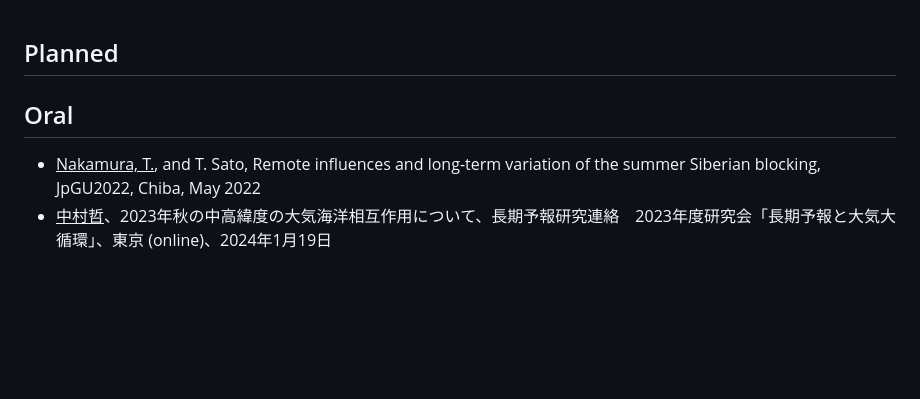
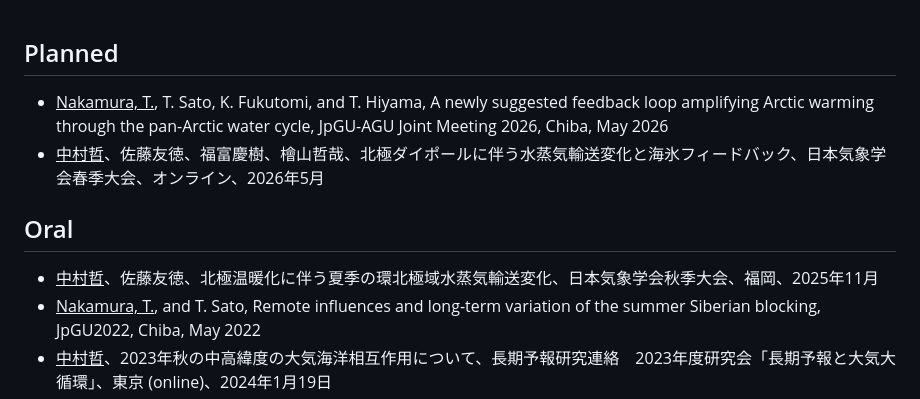
Before and after one commit to tetsu1070/mypage, a Markdown page: mdwiki-0.6.2/Presentations.md, the part around the change. GitHub-like rendering; blank space fills up the shorter version.

```diff
--- a/mdwiki-0.6.2/Presentations.md
+++ b/mdwiki-0.6.2/Presentations.md
@@ -1,8 +1,11 @@
 Planned
 ---
+- <u>Nakamura, T.</u>, T. Sato, K. Fukutomi, and T. Hiyama, A newly suggested feedback loop amplifying Arctic warming through the pan-Arctic water cycle, JpGU-AGU Joint Meeting 2026, Chiba, May 2026
+- <u>中村哲</u>、佐藤友徳、福富慶樹、檜山哲哉、北極ダイポールに伴う水蒸気輸送変化と海氷フィードバック、日本気象学会春季大会、オンライン、2026年5月
 
 Oral
 ---
+- <u>中村哲</u>、佐藤友徳、北極温暖化に伴う夏季の環北極域水蒸気輸送変化、日本気象学会秋季大会、福岡、2025年11月
 - <u>Nakamura, T.</u>, and T. Sato, Remote influences and long-term variation of the summer Siberian blocking, JpGU2022, Chiba, May 2022
 - <u>中村哲</u>、2023年秋の中高緯度の大気海洋相互作用について、長期予報研究連絡　2023年度研究会「長期予報と大気大循環」、東京 (online)、2024年1月19日
 - <u>中村哲</u>、佐藤友徳、北極温暖化に伴うシベリアの熱波と東アジアの豪雨の連関、日本気象学会秋季大会、津、2021年12月
```
Also changed, not shown: mdwiki-0.6.2/Publications.md (+3 -1 lines).
